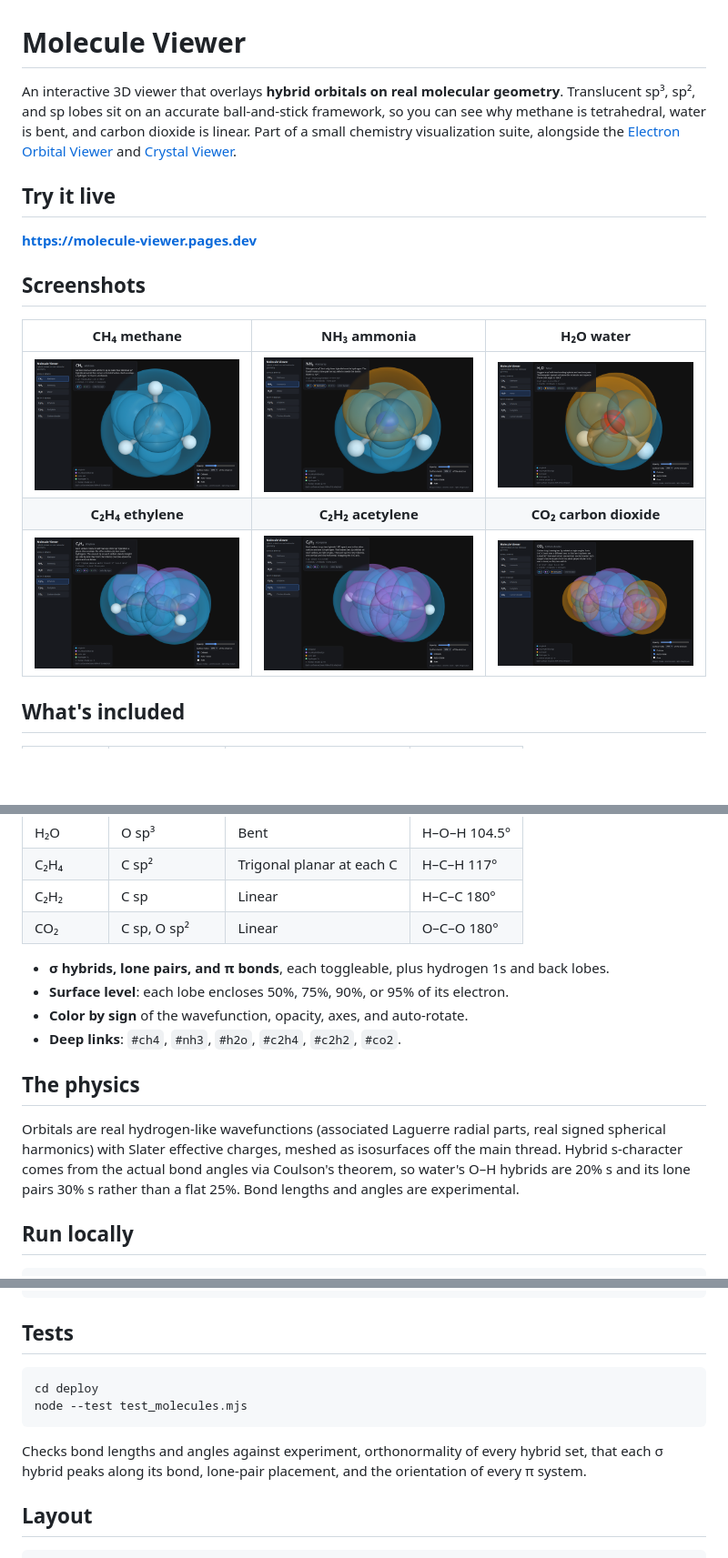
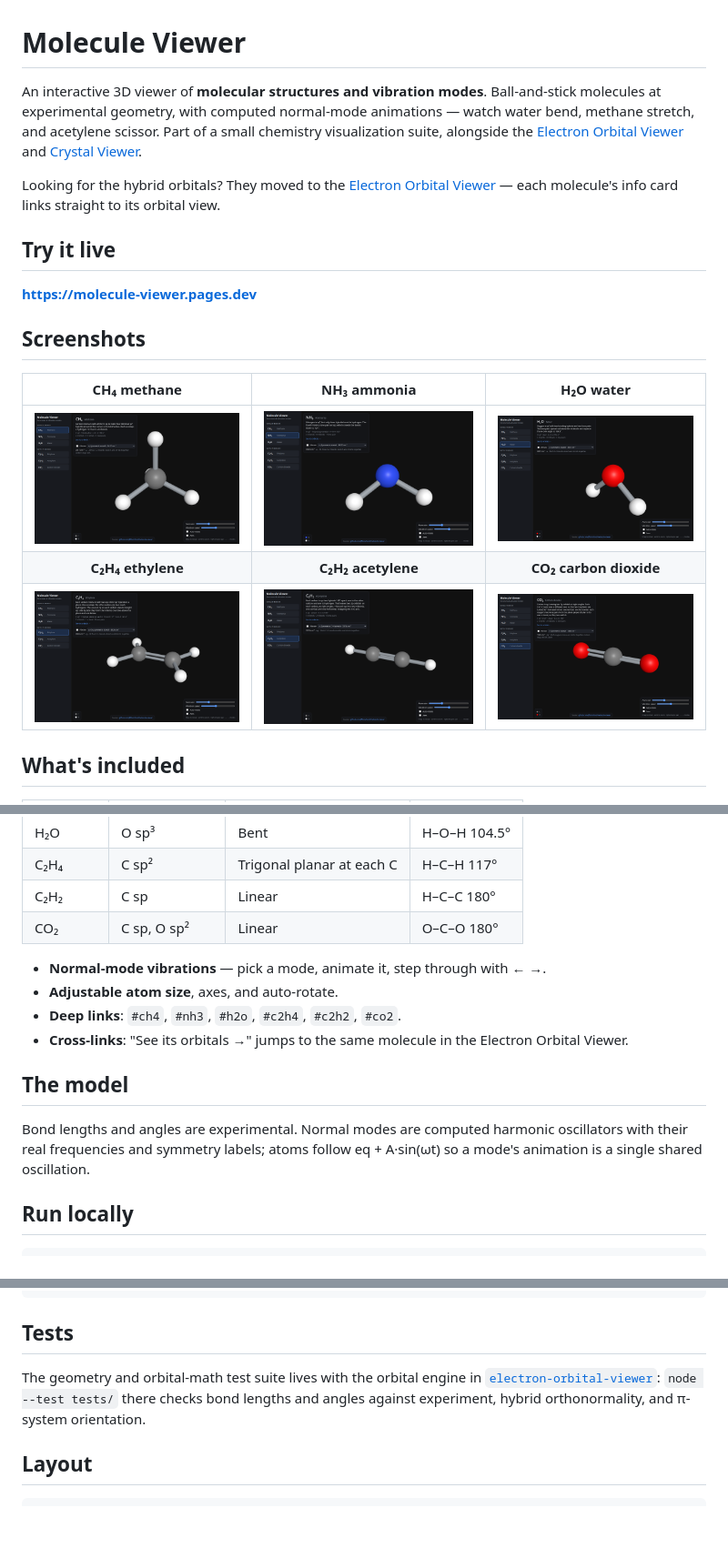
Before and after one commit to jfblanchard/molecule-viewer, a Markdown page: README.md, 3 parts joined by grey strips. Shown at 91% size. Drawn GitHub-style; pictures changed too: assets/c2h2.png, assets/c2h4.png, assets/ch4.png; blank space fills up the shorter version.

````diff
--- a/README.md
+++ b/README.md
@@ -1,11 +1,15 @@
 # Molecule Viewer
 
-An interactive 3D viewer that overlays **hybrid orbitals on real molecular
-geometry**. Translucent sp³, sp², and sp lobes sit on an accurate ball-and-stick
-framework, so you can see why methane is tetrahedral, water is bent, and carbon
-dioxide is linear. Part of a small chemistry visualization suite, alongside the
+An interactive 3D viewer of **molecular structures and vibration modes**.
+Ball-and-stick molecules at experimental geometry, with computed normal-mode
+animations — watch water bend, methane stretch, and acetylene scissor. Part of
+a small chemistry visualization suite, alongside the
 [Electron Orbital Viewer](https://github.com/jfblanchard/electron-orbital-viewer)
 and [Crystal Viewer](https://github.com/jfblanchard/crystal-viewer).
+
+Looking for the hybrid orbitals? They moved to the
+[Electron Orbital Viewer](https://orbital-viewer.pages.dev) — each molecule's
+info card links straight to its orbital view.
 
 ## Try it live
 
@@ -30,19 +34,17 @@ and [Crystal Viewer](https://github.com/jfblanchard/crystal-viewer).
 | C₂H₂ | C sp | Linear | H–C–C 180° |
 | CO₂ | C sp, O sp² | Linear | O–C–O 180° |
 
-- **σ hybrids, lone pairs, and π bonds**, each toggleable, plus hydrogen 1s and
-  back lobes.
-- **Surface level**: each lobe encloses 50%, 75%, 90%, or 95% of its electron.
-- **Color by sign** of the wavefunction, opacity, axes, and auto-rotate.
+- **Normal-mode vibrations** — pick a mode, animate it, step through with ← →.
+- **Adjustable atom size**, axes, and auto-rotate.
 - **Deep links**: `#ch4`, `#nh3`, `#h2o`, `#c2h4`, `#c2h2`, `#co2`.
+- **Cross-links**: "See its orbitals →" jumps to the same molecule in the
+  Electron Orbital Viewer.
 
-## The physics
+## The model
 
-Orbitals are real hydrogen-like wavefunctions (associated Laguerre radial parts,
-real signed spherical harmonics) with Slater effective charges, meshed as
-isosurfaces off the main thread. Hybrid s-character comes from the actual bond
-angles via Coulson's theorem, so water's O–H hybrids are 20% s and its lone
-pairs 30% s rather than a flat 25%. Bond lengths and angles are experimental.
+Bond lengths and angles are experimental. Normal modes are computed harmonic
+oscillators with their real frequencies and symmetry labels; atoms follow
+eq + A·sin(ωt) so a mode's animation is a single shared oscillation.
 
 ## Run locally
 
@@ -61,14 +63,10 @@ npx wrangler pages deploy . --project-name <your-project-name>
 
 ## Tests
 
-```bash
-cd deploy
-node --test test_molecules.mjs
-```
-
-Checks bond lengths and angles against experiment, orthonormality of every
-hybrid set, that each σ hybrid peaks along its bond, lone-pair placement, and
-the orientation of every π system.
+The geometry and orbital-math test suite lives with the orbital engine in
+[`electron-orbital-viewer`](https://github.com/jfblanchard/electron-orbital-viewer):
+`node --test tests/` there checks bond lengths and angles against experiment,
+hybrid orthonormality, and π-system orientation.
 
 ## Layout
 
````
Also changed, not shown: deploy/README.md (+16 -28 lines), 5 other files.
